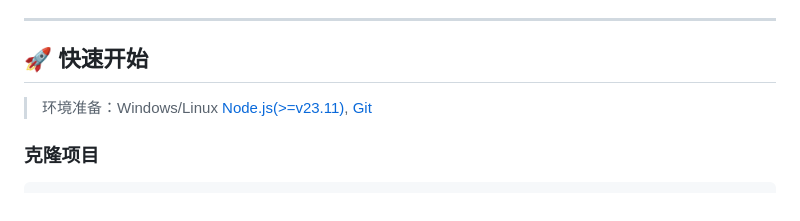
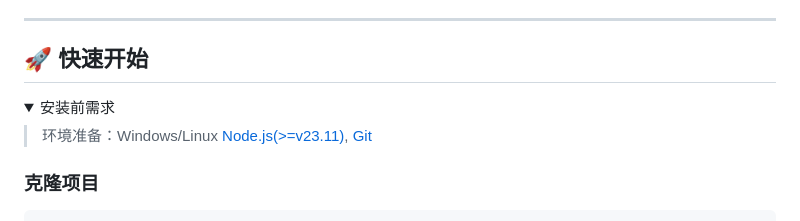
Before and after one commit to LanRhyme/Web-MinecraftLogAnalyzer, a Markdown page: README.md, the part around one of its changes. Drawn GitHub-style; folded sections open.

Commit message:
Update README.md
细节优化

```diff
--- a/README.md
+++ b/README.md
@@ -35,5 +35,7 @@
 
 ## 🚀 快速开始
 
+<details><summary>安装前需求</summary>
+
 > 环境准备：Windows/Linux
 > [Node.js(>=v23.11)](https://nodejs.org),  [Git](https://git-scm.com)
```
Also changed, not shown: other parts of README.md (+2 -0 lines).
